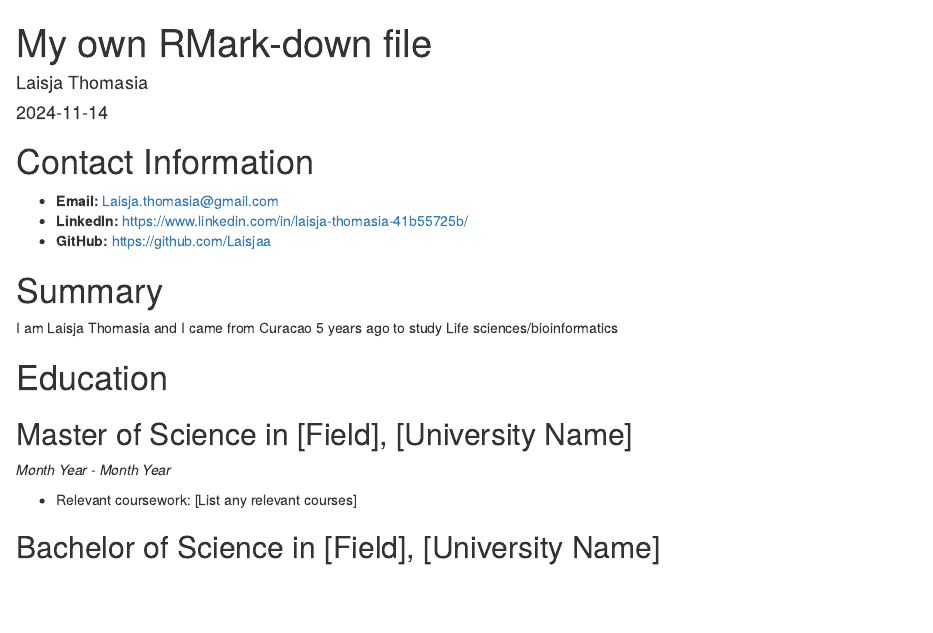
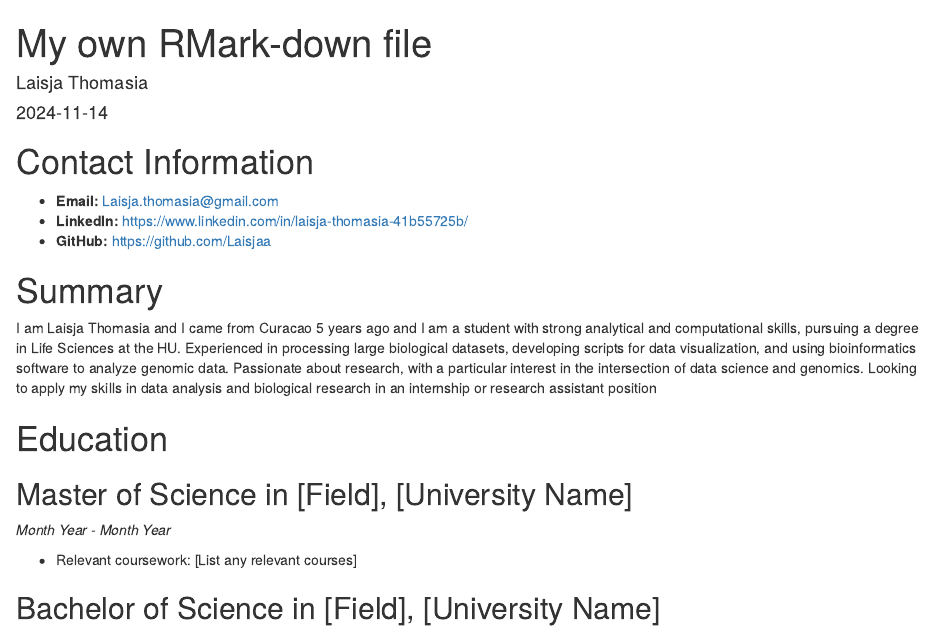
Before and after one commit to Laisjaa/shiny-octo-fiesta, an R Markdown document (octo-fiesta-rmd.Rmd): the page in a window 1100 px wide, from its top. Rendered offline with R 4.5, knitr and Pandoc, with nearby package versions.

Commit message:
change with summary

```diff
--- a/octo-fiesta-rmd.Rmd
+++ b/octo-fiesta-rmd.Rmd
@@ -15,7 +15,7 @@ knitr::opts_chunk$set(echo = TRUE)
 - **GitHub:** https://github.com/Laisjaa
 
 # Summary
-I am Laisja Thomasia and I came from Curacao 5 years ago to study Life sciences/bioinformatics
+I am Laisja Thomasia and I came from Curacao 5 years ago and I am a student with strong analytical and computational skills, pursuing a degree in Life Sciences at the HU. Experienced in processing large biological datasets, developing scripts for data visualization, and using bioinformatics software to analyze genomic data. Passionate about research, with a particular interest in the intersection of data science and genomics. Looking to apply my skills in data analysis and biological research in an internship or research assistant position
 
 # Education
 ## Master of Science in [Field], [University Name]
```
